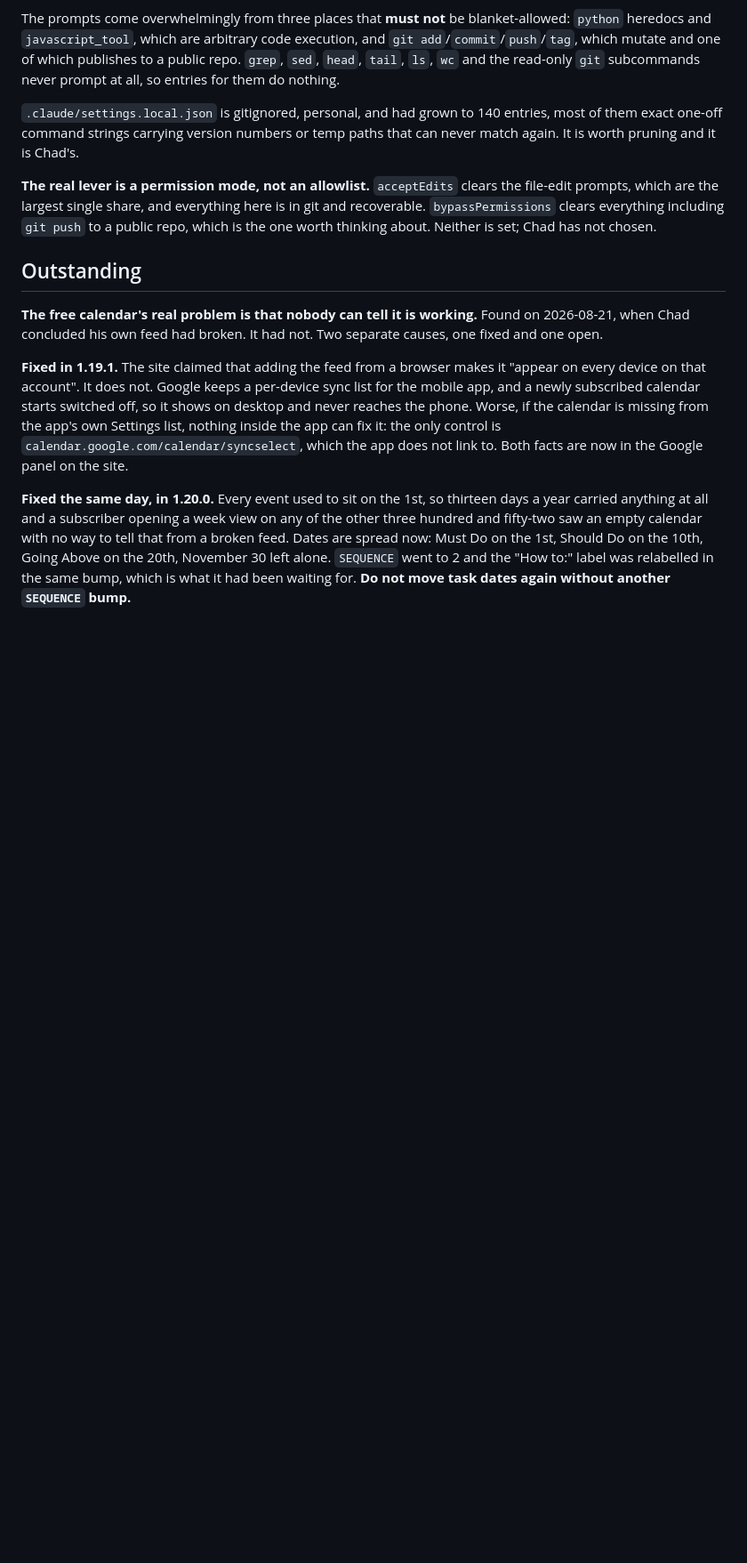
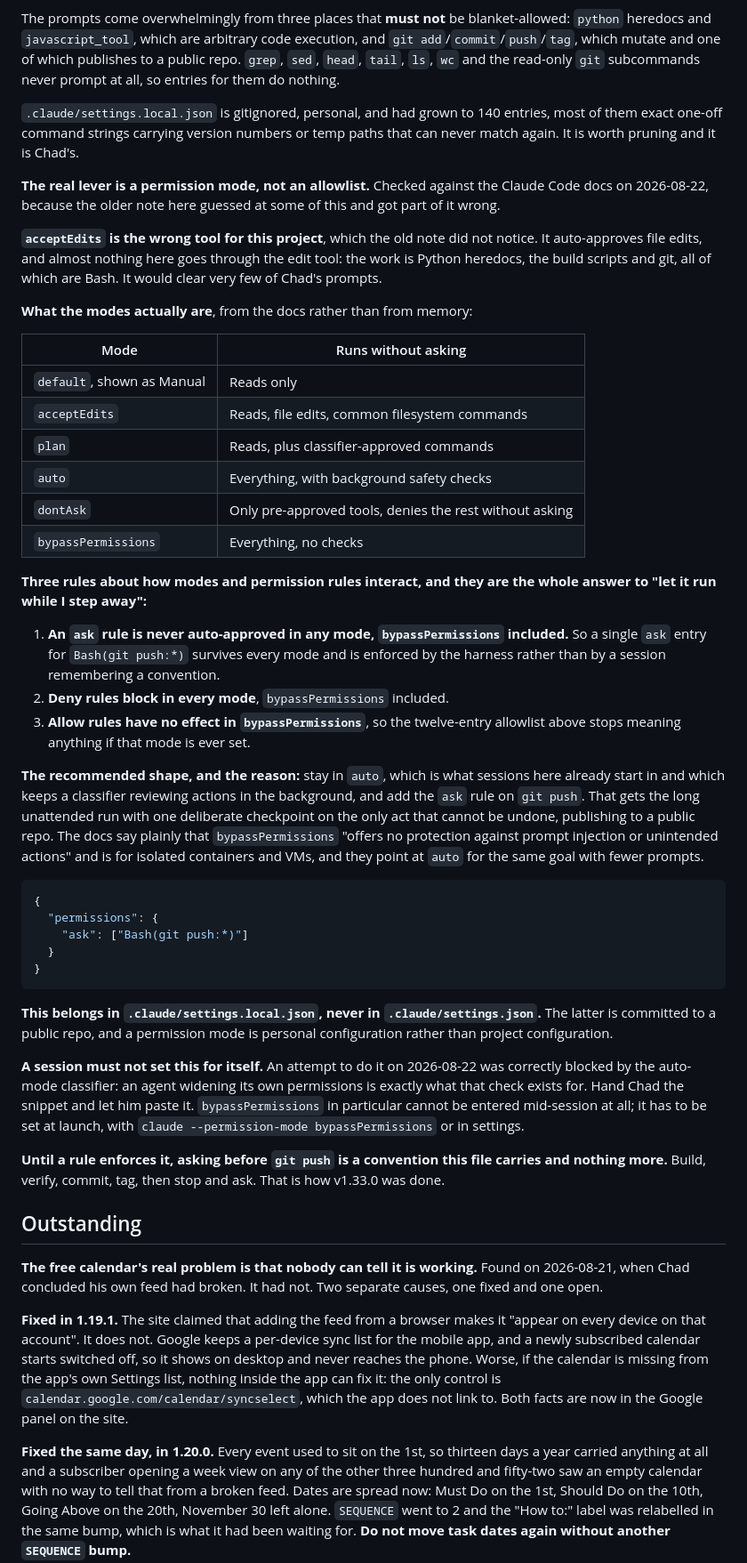
Before and after one commit to Viqeaux/gulf-coast-home-maintenance, a Markdown page: HANDOFF.md, the part around the change. Shown at 89% size. Rendered like a GitHub page; blank space fills up the shorter version.

Commit message:
Record the permission mode facts and the ask-before-push rule
The old note guessed and got part of it wrong: acceptEdits is the wrong
tool here, because almost nothing in this project goes through the edit
tool. The work is Python heredocs, build scripts and git, all Bash.

Checked against the Claude Code docs. The three rules that matter: an ask
rule is never auto-approved in any mode including bypassPermissions, deny
rules block in every mode, and allow rules stop meaning anything under
bypassPermissions, which would silently retire the twelve-entry allowlist.

So the shape is auto mode plus one ask rule on git push, in
settings.local.json rather than the committed settings.json. That gets a
long unattended run with a checkpoint on the only act that cannot be
undone, publishing to a public repo.

A session must not set this for itself. The attempt was correctly blocked
by the auto-mode classifier.

Co-Authored-By: Claude Opus 5 <noreply@anthropic.com>

````diff
--- a/HANDOFF.md
+++ b/HANDOFF.md
@@ -711,11 +711,68 @@ nothing.
 entries, most of them exact one-off command strings carrying version numbers or
 temp paths that can never match again. It is worth pruning and it is Chad's.
 
-**The real lever is a permission mode, not an allowlist.** `acceptEdits` clears
-the file-edit prompts, which are the largest single share, and everything here
-is in git and recoverable. `bypassPermissions` clears everything including
-`git push` to a public repo, which is the one worth thinking about. Neither is
-set; Chad has not chosen.
+**The real lever is a permission mode, not an allowlist.** Checked against the
+Claude Code docs on 2026-08-22, because the older note here guessed at some of
+this and got part of it wrong.
+
+**`acceptEdits` is the wrong tool for this project**, which the old note did
+not notice. It auto-approves file edits, and almost nothing here goes through
+the edit tool: the work is Python heredocs, the build scripts and git, all of
+which are Bash. It would clear very few of Chad's prompts.
+
+**What the modes actually are**, from the docs rather than from memory:
+
+| Mode | Runs without asking |
+|---|---|
+| `default`, shown as Manual | Reads only |
+| `acceptEdits` | Reads, file edits, common filesystem commands |
+| `plan` | Reads, plus classifier-approved commands |
+| `auto` | Everything, with background safety checks |
+| `dontAsk` | Only pre-approved tools, denies the rest without asking |
+| `bypassPermissions` | Everything, no checks |
+
+**Three rules about how modes and permission rules interact, and they are the
+whole answer to "let it run while I step away":**
+
+1. **An `ask` rule is never auto-approved in any mode, `bypassPermissions`
+   included.** So a single `ask` entry for `Bash(git push:*)` survives every
+   mode and is enforced by the harness rather than by a session remembering a
+   convention.
+2. **Deny rules block in every mode**, `bypassPermissions` included.
+3. **Allow rules have no effect in `bypassPermissions`**, so the twelve-entry
+   allowlist above stops meaning anything if that mode is ever set.
+
+**The recommended shape, and the reason:** stay in `auto`, which is what
+sessions here already start in and which keeps a classifier reviewing actions
+in the background, and add the `ask` rule on `git push`. That gets the long
+unattended run with one deliberate checkpoint on the only act that cannot be
+undone, publishing to a public repo. The docs say plainly that
+`bypassPermissions` "offers no protection against prompt injection or
+unintended actions" and is for isolated containers and VMs, and they point at
+`auto` for the same goal with fewer prompts.
+
+```json
+{
+  "permissions": {
+    "ask": ["Bash(git push:*)"]
+  }
+}
+```
+
+**This belongs in `.claude/settings.local.json`, never in
+`.claude/settings.json`.** The latter is committed to a public repo, and a
+permission mode is personal configuration rather than project configuration.
+
+**A session must not set this for itself.** An attempt to do it on 2026-08-22
+was correctly blocked by the auto-mode classifier: an agent widening its own
+permissions is exactly what that check exists for. Hand Chad the snippet and
+let him paste it. `bypassPermissions` in particular cannot be entered
+mid-session at all; it has to be set at launch, with
+`claude --permission-mode bypassPermissions` or in settings.
+
+**Until a rule enforces it, asking before `git push` is a convention this file
+carries and nothing more.** Build, verify, commit, tag, then stop and ask.
+That is how v1.33.0 was done.
 
 ## Outstanding
 
````
